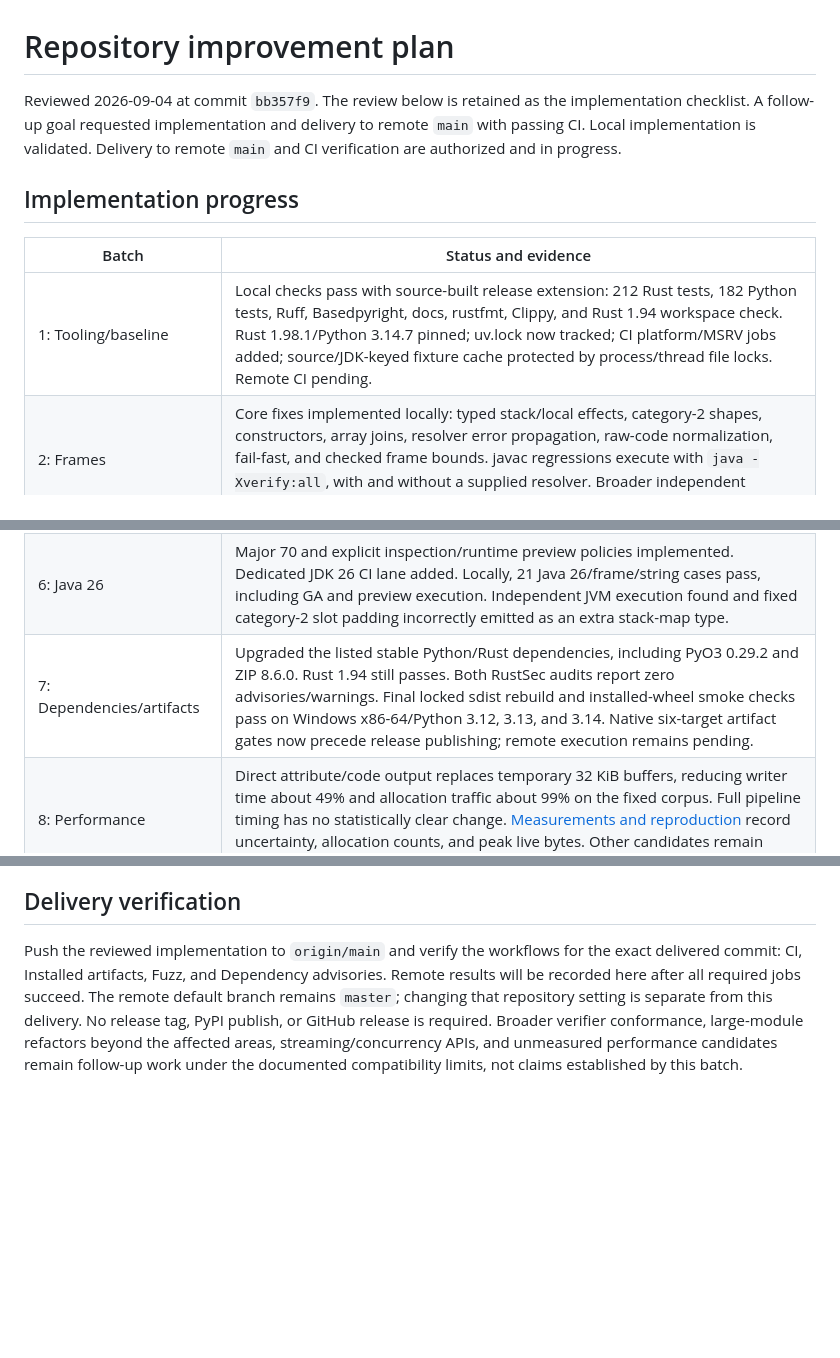
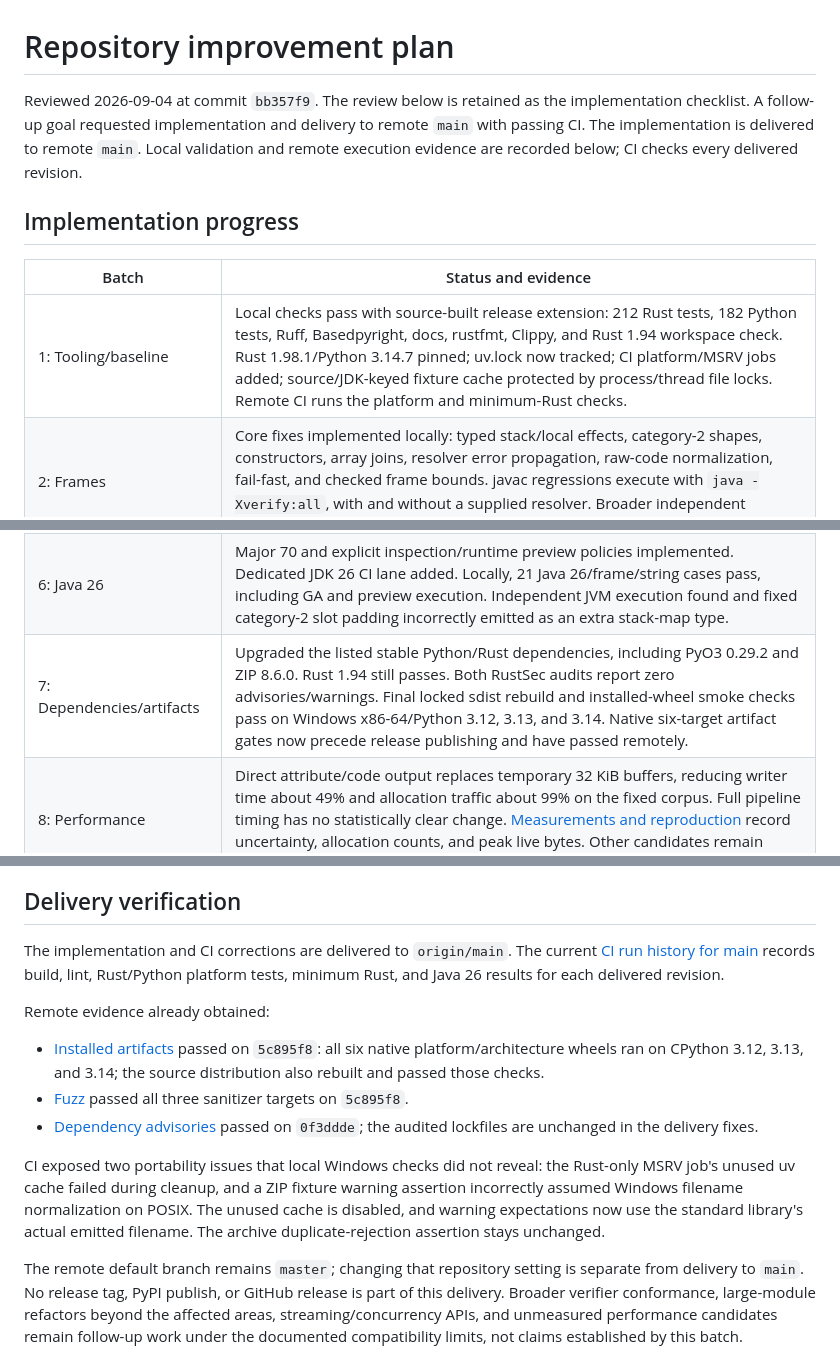
Before and after one commit to smithtrenton/pytecode, a Markdown page: docs/project/improvement-plan-2026-09.md, 3 parts joined by grey strips. GitHub-like rendering; blank space fills up the shorter version.

Commit message:
Record remote validation and delivery evidence

```diff
--- a/docs/project/improvement-plan-2026-09.md
+++ b/docs/project/improvement-plan-2026-09.md
@@ -1,18 +1,18 @@
 # Repository improvement plan
 
-Reviewed 2026-09-04 at commit `bb357f9`. The review below is retained as the implementation checklist. A follow-up goal requested implementation and delivery to remote `main` with passing CI. Local implementation is validated. Delivery to remote `main` and CI verification are authorized and in progress.
+Reviewed 2026-09-04 at commit `bb357f9`. The review below is retained as the implementation checklist. A follow-up goal requested implementation and delivery to remote `main` with passing CI. The implementation is delivered to remote `main`. Local validation and remote execution evidence are recorded below; CI checks every delivered revision.
 
 ## Implementation progress
 
 | Batch | Status and evidence |
 | --- | --- |
-| 1: Tooling/baseline | Local checks pass with source-built release extension: 212 Rust tests, 182 Python tests, Ruff, Basedpyright, docs, rustfmt, Clippy, and Rust 1.94 workspace check. Rust 1.98.1/Python 3.14.7 pinned; uv.lock now tracked; CI platform/MSRV jobs added; source/JDK-keyed fixture cache protected by process/thread file locks. Remote CI pending. |
+| 1: Tooling/baseline | Local checks pass with source-built release extension: 212 Rust tests, 182 Python tests, Ruff, Basedpyright, docs, rustfmt, Clippy, and Rust 1.94 workspace check. Rust 1.98.1/Python 3.14.7 pinned; uv.lock now tracked; CI platform/MSRV jobs added; source/JDK-keyed fixture cache protected by process/thread file locks. Remote CI runs the platform and minimum-Rust checks. |
 | 2: Frames | Core fixes implemented locally: typed stack/local effects, category-2 shapes, constructors, array joins, resolver error propagation, raw-code normalization, fail-fast, and checked frame bounds. javac regressions execute with `java -Xverify:all`, with and without a supplied resolver. Broader independent negative coverage remains in batch 5. |
 | 3: Archives | Staged transaction implemented in Rust and Python, including validation/Python refresh before commit, temporary cleanup, live public-entry edits, archive comments, creating system, duplicate-name rejection, and configurable decompression limits. Four new Rust integrity tests and 13 new Python cases pass; all archive/frame Python tests total 62 passing. ZIP raw-copy drops extra fields, so such entries use normal emission. Full metadata contract/docs audit remains in batch 9. |
 | 4: Classfile hardening | Descriptor dimensions/names/parameter slots, checked nested writer lengths, strict whole-class parsing, switch/reserved-opcode checks, and reader/writer/signature nesting budgets implemented with regressions. Added UTF-16-backed `JavaString` for LDC values and lossless Python constant-pool/string conversion. Seven Python surrogate cases pass, including javac literals, annotations/constants, model recomputation, and JVM execution. Remaining operand/malformed-input expansion continues with batch 5. |
 | 5: Independent verification/fuzzing | Shared JVM harness now forces method resolution and distinguishes execution failure; invalid-method, wide-local, and valid recomputation cases pass. UTF-16/descriptor/model property tests added with deterministic CI seed. Three AddressSanitizer fuzz targets compiled and passed short local runs (130,601 / 38,592 / 49,335 executions); change-time and weekly CI lanes added. Multi-release preservation covered; duplicate resolver names are rejected. |
 | 6: Java 26 | Major 70 and explicit inspection/runtime preview policies implemented. Dedicated JDK 26 CI lane added. Locally, 21 Java 26/frame/string cases pass, including GA and preview execution. Independent JVM execution found and fixed category-2 slot padding incorrectly emitted as an extra stack-map type. |
-| 7: Dependencies/artifacts | Upgraded the listed stable Python/Rust dependencies, including PyO3 0.29.2 and ZIP 8.6.0. Rust 1.94 still passes. Both RustSec audits report zero advisories/warnings. Final locked sdist rebuild and installed-wheel smoke checks pass on Windows x86-64/Python 3.12, 3.13, and 3.14. Native six-target artifact gates now precede release publishing; remote execution remains pending. |
+| 7: Dependencies/artifacts | Upgraded the listed stable Python/Rust dependencies, including PyO3 0.29.2 and ZIP 8.6.0. Rust 1.94 still passes. Both RustSec audits report zero advisories/warnings. Final locked sdist rebuild and installed-wheel smoke checks pass on Windows x86-64/Python 3.12, 3.13, and 3.14. Native six-target artifact gates now precede release publishing and have passed remotely. |
 | 8: Performance | Direct attribute/code output replaces temporary 32 KiB buffers, reducing writer time about 49% and allocation traffic about 99% on the fixed corpus. Full pipeline timing has no statistically clear change. [Measurements and reproduction](performance-2026-09.md) record uncertainty, allocation counts, and peak live bytes. Other candidates remain measurement-driven follow-up work. |
 | 9: Maintainability/docs | Extracted attribute emission, stack-map encoding, and Python constant-pool bindings; shared internal/member-name validation; consolidated Java fixtures; removed the global attribute-access suppression with only two specific descriptor-assignment exceptions; added stub/runtime checks; revised compatibility, ownership, quality gates, roadmap, historical audit, and PowerShell benchmark examples. |
 
@@ -44,11 +44,31 @@ for that packaging test.
 
 ## Delivery verification
 
-Push the reviewed implementation to `origin/main` and verify the workflows for the
-exact delivered commit: CI, Installed artifacts, Fuzz, and Dependency advisories.
-Remote results will be recorded here after all required jobs succeed. The remote
-default branch remains `master`; changing that repository setting is separate from
-this delivery. No release tag, PyPI publish, or GitHub release is required.
+The implementation and CI corrections are delivered to `origin/main`. The current
+[CI run history for main](https://github.com/smithtrenton/pytecode/actions/workflows/ci.yml?query=branch%3Amain)
+records build, lint, Rust/Python platform tests, minimum Rust, and Java 26 results
+for each delivered revision.
+
+Remote evidence already obtained:
+
+- [Installed artifacts](https://github.com/smithtrenton/pytecode/actions/runs/33939424208)
+  passed on `5c895f8`: all six native platform/architecture wheels ran on CPython
+  3.12, 3.13, and 3.14; the source distribution also rebuilt and passed those checks.
+- [Fuzz](https://github.com/smithtrenton/pytecode/actions/runs/33939424242) passed all
+  three sanitizer targets on `5c895f8`.
+- [Dependency advisories](https://github.com/smithtrenton/pytecode/actions/runs/33939287212)
+  passed on `0f3ddde`; the audited lockfiles are unchanged in the delivery fixes.
+
+CI exposed two portability issues that local Windows checks did not reveal: the
+Rust-only MSRV job's unused uv cache failed during cleanup, and a ZIP fixture
+warning assertion incorrectly assumed Windows filename normalization on POSIX.
+The unused cache is disabled, and warning expectations now use the standard
+library's actual emitted filename. The archive duplicate-rejection assertion stays
+unchanged.
+
+The remote default branch remains `master`; changing that repository setting is
+separate from delivery to `main`. No release tag, PyPI publish, or GitHub release
+is part of this delivery.
 Broader verifier conformance, large-module refactors beyond the affected areas,
 streaming/concurrency APIs, and unmeasured performance candidates remain follow-up
 work under the documented compatibility limits, not claims established by this batch.
```
Also changed, not shown: docs/project/compatibility-and-limits.md (+1 -2 lines).
